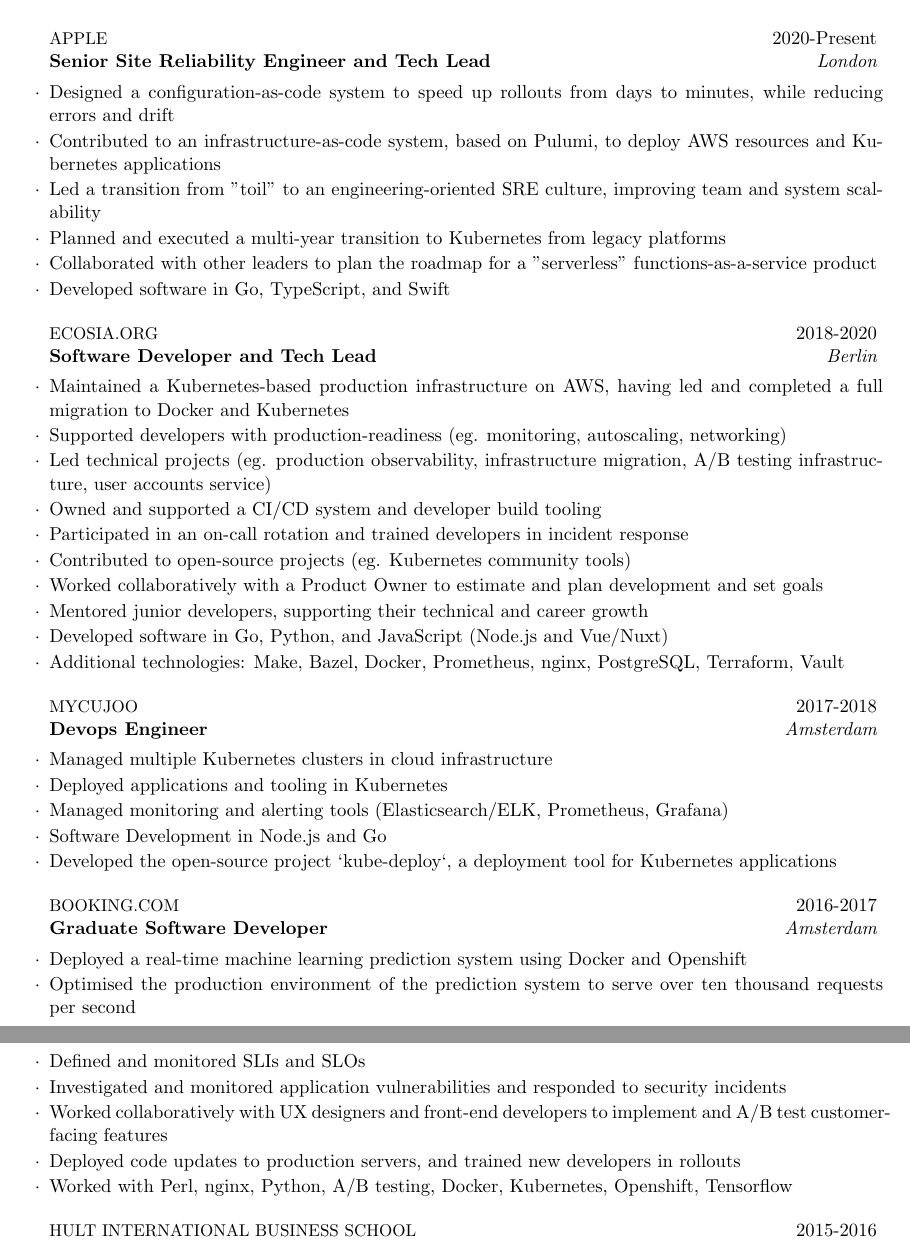
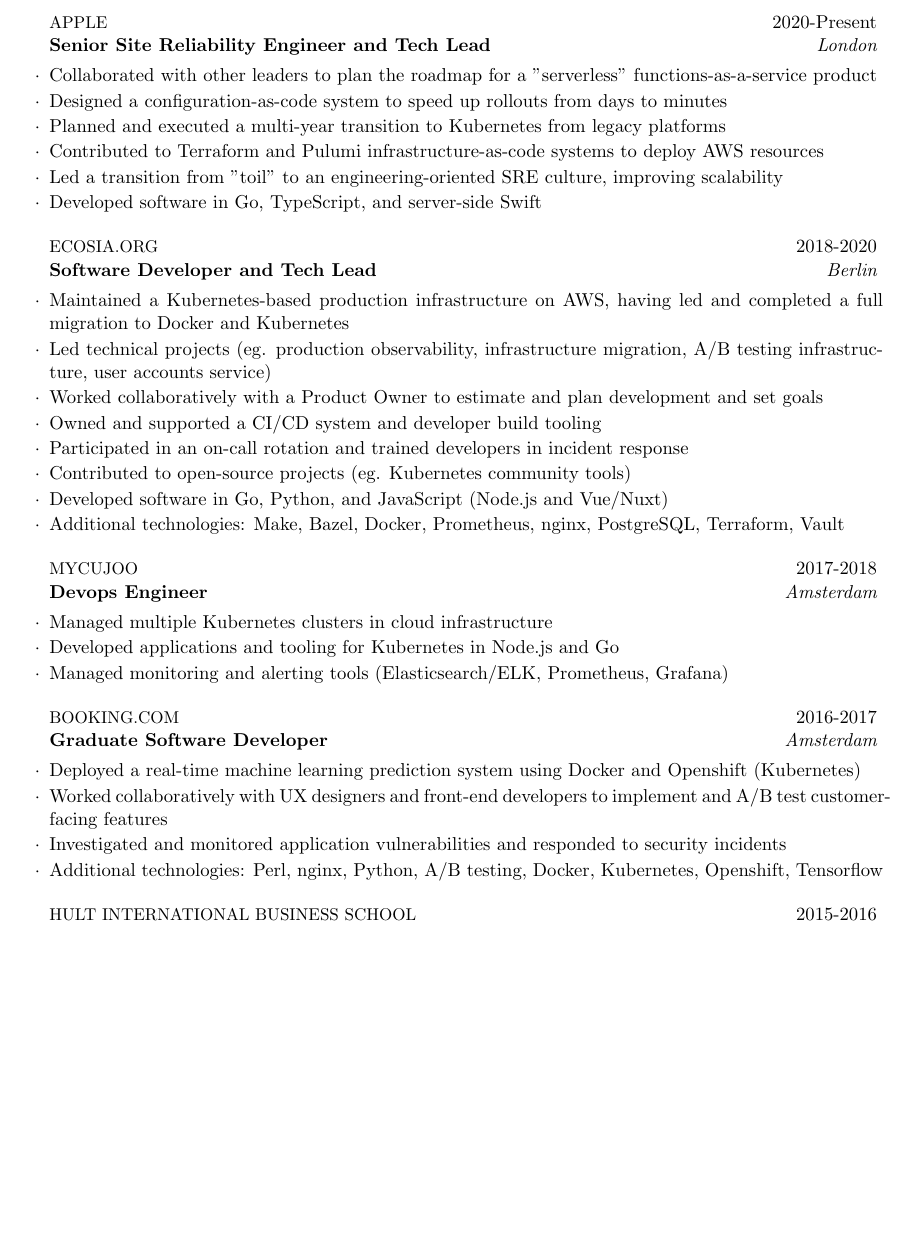
Before and after one commit to jasongwartz/cv, a LaTeX CV (jasongwartz.tex): two parts of pages 1 and 2 of 3 before the commit and part of page 1 of 2 after it, the two joined at a grey line, cut so that both start at the same text, the shorter picture padded with empty space. Compiled offline with pdfLaTeX.

Commit message:
additional 2022 updates - collapsed pages

```diff
--- a/jasongwartz.tex
+++ b/jasongwartz.tex
@@ -41,23 +41,21 @@
 \begin{rSection}{Experience}
 
 \begin{rSubsection}{{Apple}}{2020-Present}{Senior Site Reliability Engineer and Tech Lead}{London}
-    \item Designed a configuration-as-code system to speed up rollouts from days to minutes, while reducing errors and drift
-    \item Contributed to an infrastructure-as-code system, based on Pulumi, to deploy AWS resources and Kubernetes applications
-    \item Led a transition from "toil" to an engineering-oriented SRE culture, improving team and system scalability
+    \item Collaborated with other leaders to plan the roadmap for a "serverless" functions-as-a-service product
+    \item Designed a configuration-as-code system to speed up rollouts from days to minutes
     \item Planned and executed a multi-year transition to Kubernetes from legacy platforms
-    \item Collaborated with other leaders to plan the roadmap for a "serverless" functions-as-a-service product
-    \item Developed software in Go, TypeScript, and Swift
+    \item Contributed to Terraform and Pulumi infrastructure-as-code systems to deploy AWS resources
+    \item Led a transition from "toil" to an engineering-oriented SRE culture, improving scalability
+    \item Developed software in Go, TypeScript, and server-side Swift
 \end{rSubsection}
 
 \begin{rSubsection}{{Ecosia.org}}{2018-2020}{Software Developer and Tech Lead}{Berlin}
     \item Maintained a Kubernetes-based production infrastructure on AWS, having led and completed a full migration to Docker and Kubernetes
-    \item Supported developers with production-readiness (eg. monitoring, autoscaling, networking)
     \item Led technical projects (eg. production observability, infrastructure migration, A/B testing infrastructure, user accounts service)
+    \item Worked collaboratively with a Product Owner to estimate and plan development and set goals
     \item Owned and supported a CI/CD system and developer build tooling
     \item Participated in an on-call rotation and trained developers in incident response
     \item Contributed to open-source projects (eg. Kubernetes community tools)
-    \item Worked collaboratively with a Product Owner to estimate and plan development and set goals
-    \item Mentored junior developers, supporting their technical and career growth
     \item Developed software in Go, Python, and JavaScript (Node.js and Vue/Nuxt)
     \item Additional technologies: Make, Bazel, Docker, Prometheus, nginx, PostgreSQL, Terraform, Vault
 \end{rSubsection}
@@ -66,22 +64,17 @@
 
 \begin{rSubsection}{{Mycujoo}}{2017-2018}{Devops Engineer}{Amsterdam}
     \item Managed multiple Kubernetes clusters in cloud infrastructure
-    \item Deployed applications and tooling in Kubernetes
+    \item Developed applications and tooling for Kubernetes in Node.js and Go
     \item Managed monitoring and alerting tools (Elasticsearch/ELK, Prometheus, Grafana)
-    \item Software Development in Node.js and Go
-    \item Developed the open-source project `kube-deploy`, a deployment tool for Kubernetes applications
 \end{rSubsection}
 
 %------------------------------------------------
 
 \begin{rSubsection}{{Booking.com}}{2016-2017}{Graduate Software Developer}{Amsterdam}
-    \item Deployed a real-time machine learning prediction system using Docker and Openshift
-    \item Optimised the production environment of the prediction system to serve over ten thousand requests per second
-    \item Defined and monitored SLIs and SLOs
+    \item Deployed a real-time machine learning prediction system using Docker and Openshift (Kubernetes)
+    \item Worked collaboratively with UX designers and front-end developers to implement and A/B test customer-facing features
     \item Investigated and monitored application vulnerabilities and responded to security incidents
-    \item Worked collaboratively with UX designers and front-end developers to implement and A/B test customer-facing features
-    \item Deployed code updates to production servers, and trained new developers in rollouts
-    \item Worked with Perl, nginx, Python, A/B testing, Docker, Kubernetes, Openshift, Tensorflow
+    \item Additional technologies: Perl, nginx, Python, A/B testing, Docker, Kubernetes, Openshift, Tensorflow
 \end{rSubsection}
 
 \begin{rSubsection}{{Hult International Business School}}{2015-2016}{Campus Technology Engineer}{London}
```
